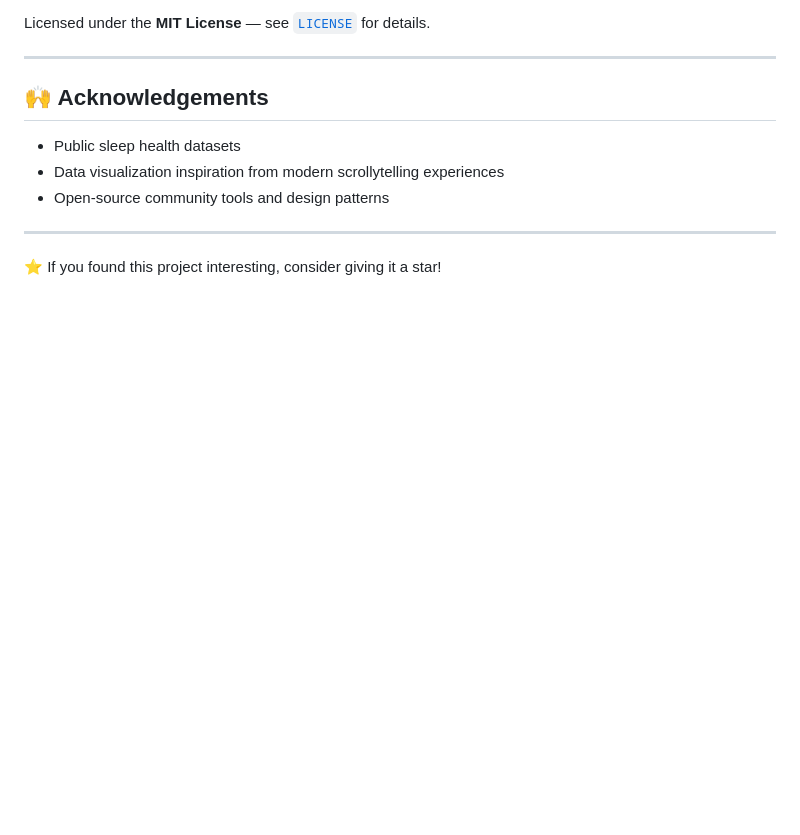
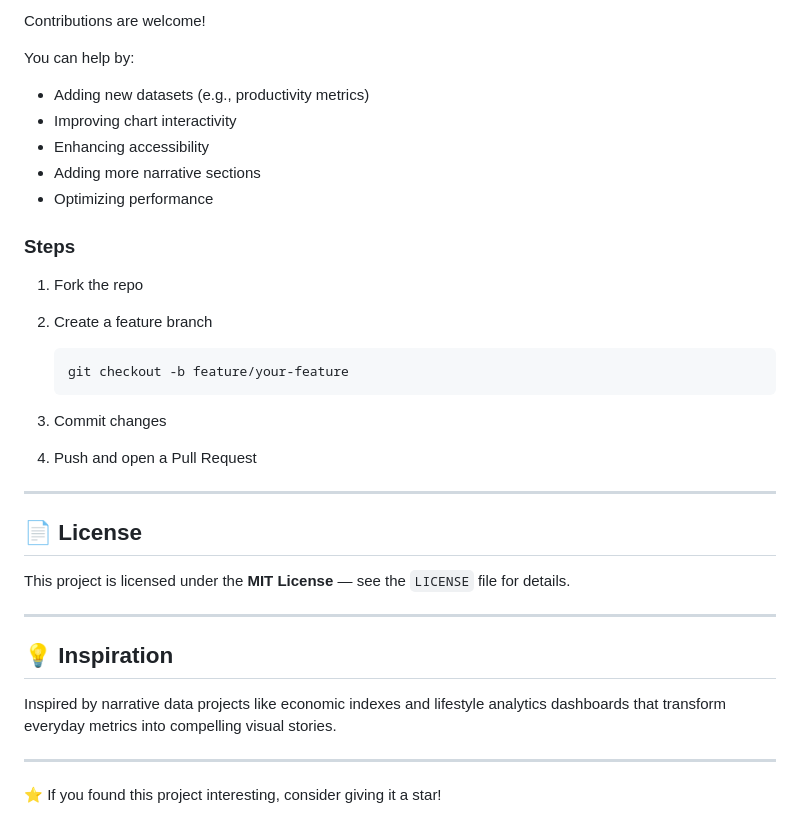
Before and after one commit to paq67/sleep-index, a Markdown page: README.md, the part around one of its changes. Rendered like a GitHub page; blank space fills up the shorter version.

````diff
--- a/README.md
+++ b/README.md
@@ -134,13 +166,36 @@ It is designed as:
 
-Licensed under the **MIT License** — see [`LICENSE`](LICENSE) for details.
+Contributions are welcome!
+
+You can help by:
+
+* Adding new datasets (e.g., productivity metrics)
+* Improving chart interactivity
+* Enhancing accessibility
+* Adding more narrative sections
+* Optimizing performance
+
+### Steps
+
+1. Fork the repo
+2. Create a feature branch
+
+   ```bash
+   git checkout -b feature/your-feature
+   ```
+3. Commit changes
+4. Push and open a Pull Request
 
 ---
 
-## 🙌 Acknowledgements
+## 📄 License
 
-* Public sleep health datasets
-* Data visualization inspiration from modern scrollytelling experiences
-* Open-source community tools and design patterns
+This project is licensed under the **MIT License** — see the `LICENSE` file for details.
+
+---
+
+## 💡 Inspiration
+
+Inspired by narrative data projects like economic indexes and lifestyle analytics dashboards that transform everyday metrics into compelling visual stories.
 
 ---
 
````
Also changed, not shown: other parts of README.md (+71 -39 lines).
